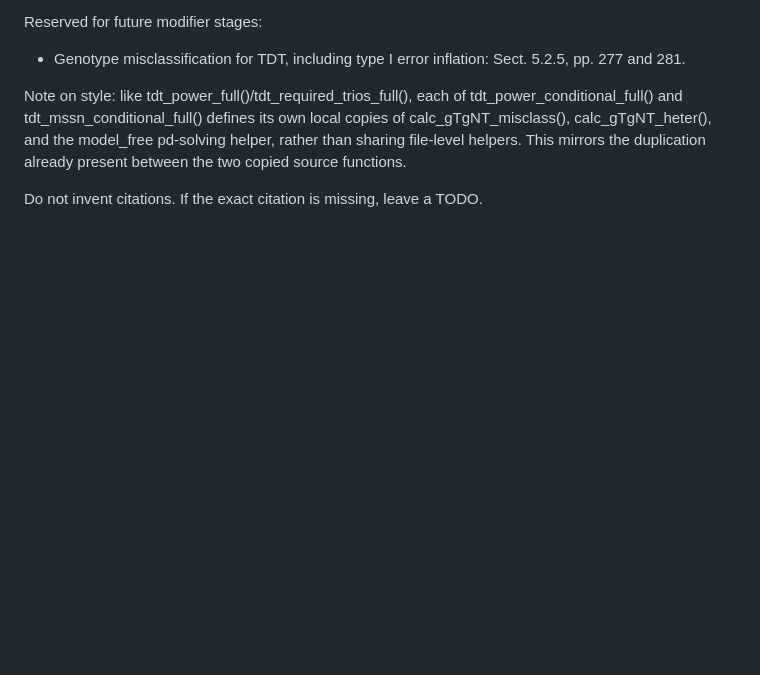
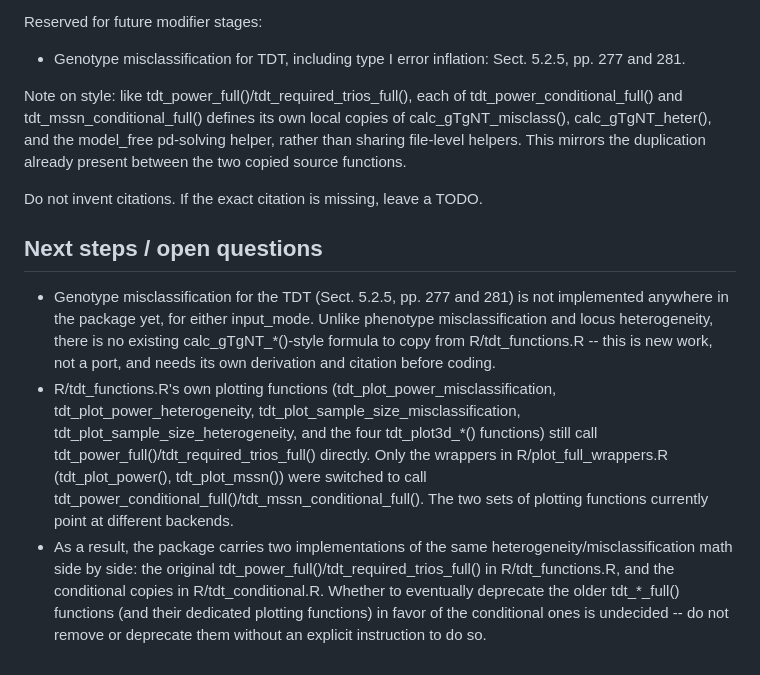
Before and after one commit to akilanthony/paweh, a Markdown page: AGENTS.md, the part around the change. GitHub-like rendering; blank space fills up the shorter version.

Commit message:
Document open questions on TDT genotype misclassification and dual backends

```diff
--- a/AGENTS.md
+++ b/AGENTS.md
@@ -124,3 +124,25 @@ pd-solving helper, rather than sharing file-level helpers. This mirrors the
 duplication already present between the two copied source functions.
 
 Do not invent citations. If the exact citation is missing, leave a TODO.
+
+## Next steps / open questions
+
+- Genotype misclassification for the TDT (Sect. 5.2.5, pp. 277 and 281) is
+  not implemented anywhere in the package yet, for either input_mode. Unlike
+  phenotype misclassification and locus heterogeneity, there is no existing
+  calc_gTgNT_*()-style formula to copy from R/tdt_functions.R -- this is new
+  work, not a port, and needs its own derivation and citation before coding.
+- R/tdt_functions.R's own plotting functions (tdt_plot_power_misclassification,
+  tdt_plot_power_heterogeneity, tdt_plot_sample_size_misclassification,
+  tdt_plot_sample_size_heterogeneity, and the four tdt_plot3d_*() functions)
+  still call tdt_power_full()/tdt_required_trios_full() directly. Only the
+  wrappers in R/plot_full_wrappers.R (tdt_plot_power(), tdt_plot_mssn()) were
+  switched to call tdt_power_conditional_full()/tdt_mssn_conditional_full().
+  The two sets of plotting functions currently point at different backends.
+- As a result, the package carries two implementations of the same
+  heterogeneity/misclassification math side by side: the original
+  tdt_power_full()/tdt_required_trios_full() in R/tdt_functions.R, and the
+  conditional copies in R/tdt_conditional.R. Whether to eventually deprecate
+  the older tdt_*_full() functions (and their dedicated plotting functions)
+  in favor of the conditional ones is undecided -- do not remove or
+  deprecate them without an explicit instruction to do so.
```
